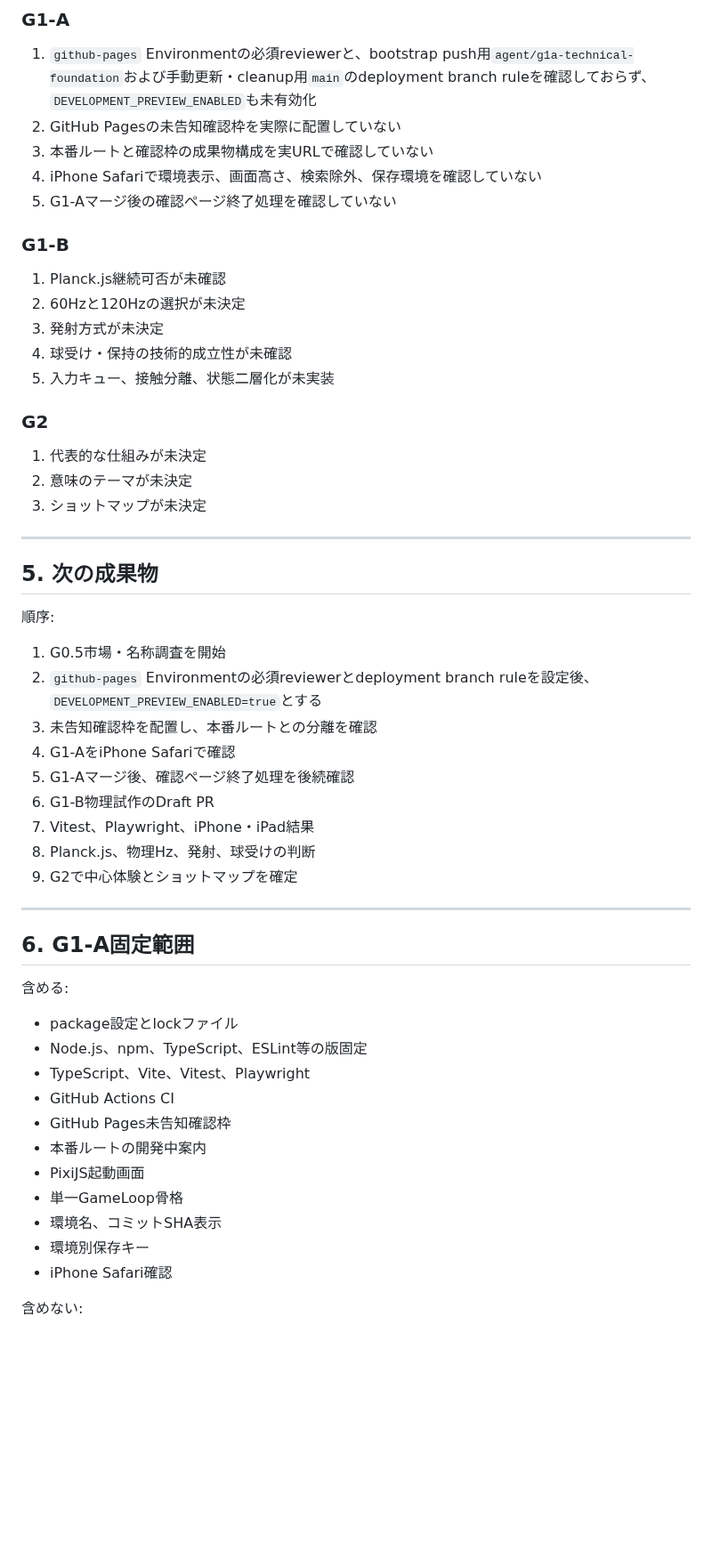
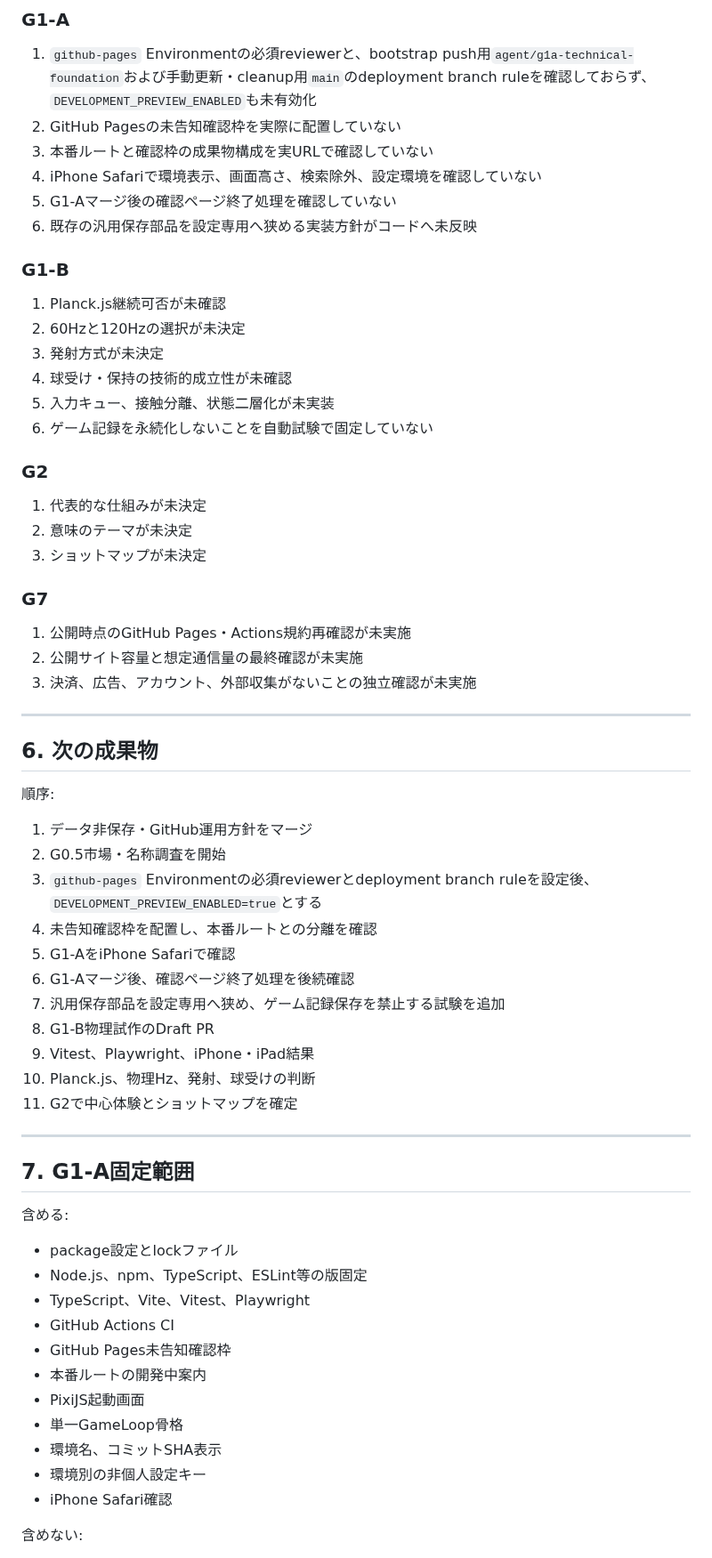
Before and after one commit to chameleonjp-lab/doppan, a Markdown page: docs/PRODUCTION_STATUS.md, the part around one of its changes. Shown at 89% size. Drawn GitHub-style; blank space fills up the shorter version.

```diff
--- a/docs/PRODUCTION_STATUS.md
+++ b/docs/PRODUCTION_STATUS.md
@@ -64,8 +90,9 @@ G0.5とG1-Aは並行可能。
 1. `github-pages` Environmentの必須reviewerと、bootstrap push用`agent/g1a-technical-foundation`および手動更新・cleanup用`main`のdeployment branch ruleを確認しておらず、`DEVELOPMENT_PREVIEW_ENABLED`も未有効化
 2. GitHub Pagesの未告知確認枠を実際に配置していない
 3. 本番ルートと確認枠の成果物構成を実URLで確認していない
-4. iPhone Safariで環境表示、画面高さ、検索除外、保存環境を確認していない
+4. iPhone Safariで環境表示、画面高さ、検索除外、設定環境を確認していない
 5. G1-Aマージ後の確認ページ終了処理を確認していない
+6. 既存の汎用保存部品を設定専用へ狭める実装方針がコードへ未反映
 
 ### G1-B
 
@@ -74,6 +101,7 @@ G0.5とG1-Aは並行可能。
 3. 発射方式が未決定
 4. 球受け・保持の技術的成立性が未確認
 5. 入力キュー、接触分離、状態二層化が未実装
+6. ゲーム記録を永続化しないことを自動試験で固定していない
 
 ### G2
 
@@ -81,25 +109,33 @@ G0.5とG1-Aは並行可能。
 2. 意味のテーマが未決定
 3. ショットマップが未決定
 
+### G7
+
+1. 公開時点のGitHub Pages・Actions規約再確認が未実施
+2. 公開サイト容量と想定通信量の最終確認が未実施
+3. 決済、広告、アカウント、外部収集がないことの独立確認が未実施
+
 ---
 
-## 5. 次の成果物
+## 6. 次の成果物
 
 順序:
 
-1. G0.5市場・名称調査を開始
-2. `github-pages` Environmentの必須reviewerとdeployment branch ruleを設定後、`DEVELOPMENT_PREVIEW_ENABLED=true`とする
-3. 未告知確認枠を配置し、本番ルートとの分離を確認
-4. G1-AをiPhone Safariで確認
-5. G1-Aマージ後、確認ページ終了処理を後続確認
-6. G1-B物理試作のDraft PR
-7. Vitest、Playwright、iPhone・iPad結果
-8. Planck.js、物理Hz、発射、球受けの判断
-9. G2で中心体験とショットマップを確定
+1. データ非保存・GitHub運用方針をマージ
+2. G0.5市場・名称調査を開始
+3. `github-pages` Environmentの必須reviewerとdeployment branch ruleを設定後、`DEVELOPMENT_PREVIEW_ENABLED=true`とする
+4. 未告知確認枠を配置し、本番ルートとの分離を確認
+5. G1-AをiPhone Safariで確認
+6. G1-Aマージ後、確認ページ終了処理を後続確認
+7. 汎用保存部品を設定専用へ狭め、ゲーム記録保存を禁止する試験を追加
+8. G1-B物理試作のDraft PR
+9. Vitest、Playwright、iPhone・iPad結果
+10. Planck.js、物理Hz、発射、球受けの判断
+11. G2で中心体験とショットマップを確定
 
 ---
 
-## 6. G1-A固定範囲
+## 7. G1-A固定範囲
 
 含める:
 
@@ -112,7 +148,7 @@ G0.5とG1-Aは並行可能。
 - PixiJS起動画面
 - 単一GameLoop骨格
 - 環境名、コミットSHA表示
-- 環境別保存キー
+- 環境別の非個人設定キー
 - iPhone Safari確認
 
 含めない:
```
Also changed, not shown: other parts of docs/PRODUCTION_STATUS.md (+64 -15 lines).
